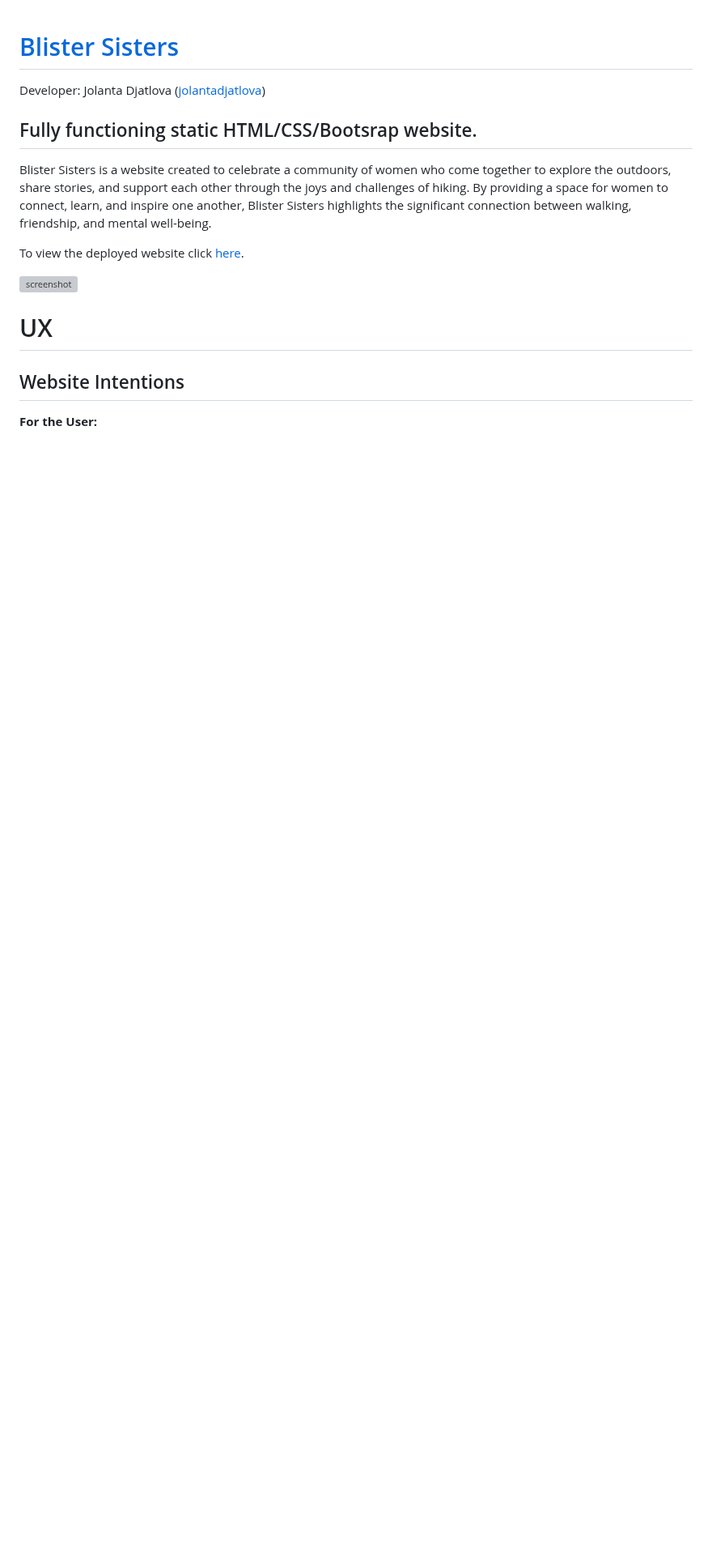
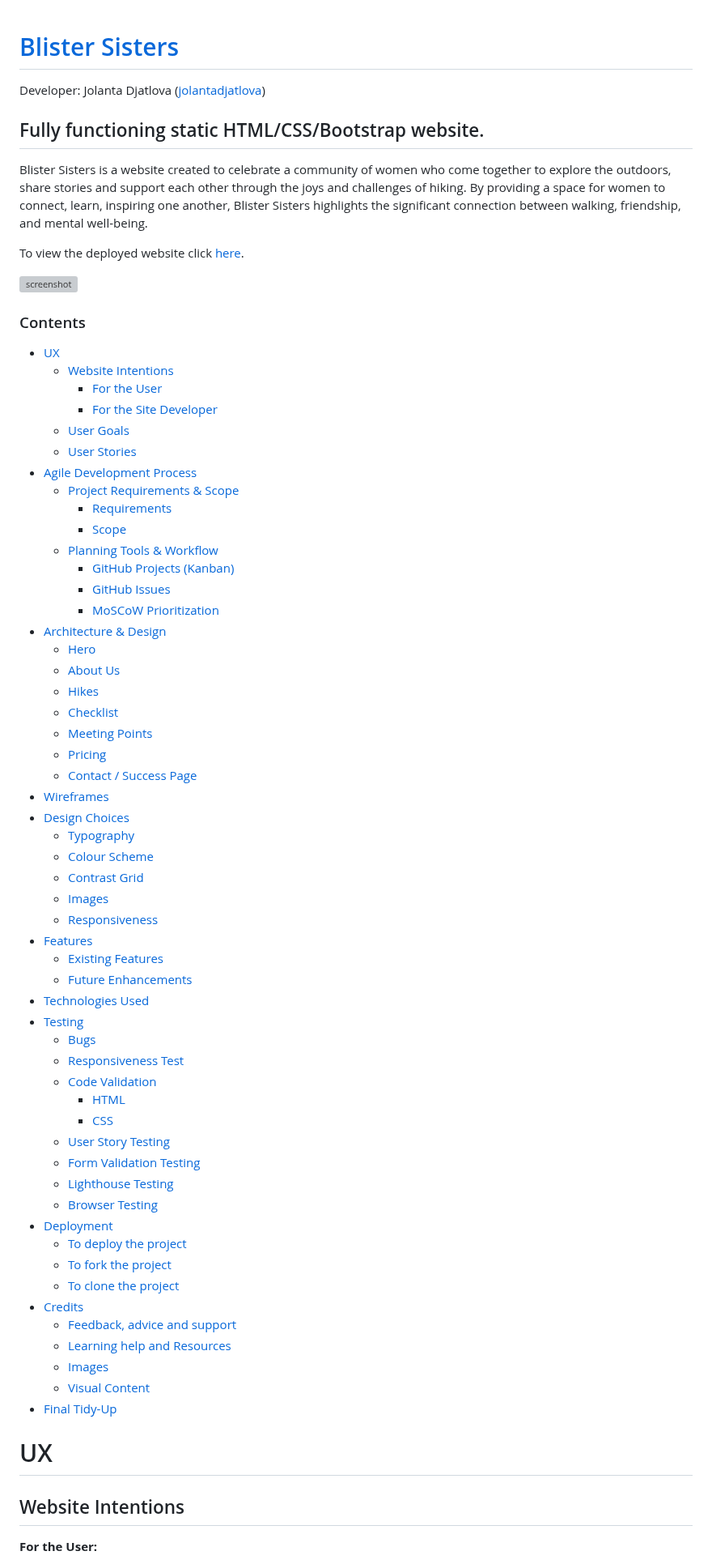
Before and after one commit to jolantadjatlova/blister-sisters, a Markdown page: README.md, the part around one of its changes. Shown at 81% size. Drawn GitHub-style; blank space fills up the shorter version; grey boxes are pictures that could not be loaded.

Commit message:
Improved Agile Development Process section, fixed grammar, and added contents table

```diff
--- a/README.md
+++ b/README.md
@@ -1,13 +1,69 @@
 # [Blister Sisters](https://jolantadjatlova.github.io/blister-sisters/)
 
 Developer: Jolanta Djatlova ([jolantadjatlova](https://github.com/jolantadjatlova))
-## Fully functioning static HTML/CSS/Bootsrap website.
+## Fully functioning static HTML/CSS/Bootstrap website.
 
-Blister Sisters is a website created to celebrate a community of women who come together to explore the outdoors, share stories, and support each other through the joys and challenges of hiking. By providing a space for women to connect, learn, and inspire one another, Blister Sisters highlights the significant connection between walking, friendship, and mental well-being.
+Blister Sisters is a website created to celebrate a community of women who come together to explore the outdoors, share stories and support each other through the joys and challenges of hiking. By providing a space for women to connect, learn, inspiring one another, Blister Sisters highlights the significant connection between walking, friendship, and mental well-being.
 
 To view the deployed website click [here](https://jolantadjatlova.github.io/blister-sisters/).
 
 ![screenshot](doc/blister-sisters-responsive-display.png)
+
+### Contents
+
+- [UX](#ux)
+  - [Website Intentions](#website-intentions)
+    - [For the User](#for-the-user)
+    - [For the Site Developer](#for-the-site-developer)
+  - [User Goals](#user-goals)
+  - [User Stories](#user-stories)
+- [Agile Development Process](#agile-development-process)
+  - [Project Requirements & Scope](#project-requirements--scope)
+    - [Requirements](#requirements)
+    - [Scope](#scope)
+  - [Planning Tools & Workflow](#planning-tools--workflow)
+    - [GitHub Projects (Kanban)](#github-projects-kanban)
+    - [GitHub Issues](#github-issues)
+    - [MoSCoW Prioritization](#moscow-prioritization)
+- [Architecture & Design](#architecture--design)
+  - [Hero](#hero)
+  - [About Us](#about-us)
+  - [Hikes](#hikes)
+  - [Checklist](#checklist)
+  - [Meeting Points](#meeting-points)
+  - [Pricing](#pricing)
+  - [Contact / Success Page](#contact--success-page)
+- [Wireframes](#wireframes)
+- [Design Choices](#design-choices)
+  - [Typography](#typography)
+  - [Colour Scheme](#colour-scheme)
+  - [Contrast Grid](#contrast-grid)
+  - [Images](#images)
+  - [Responsiveness](#responsiveness)
+- [Features](#features)
+  - [Existing Features](#existing-features)
+  - [Future Enhancements](#future-enhancements)
+- [Technologies Used](#technologies-used)
+- [Testing](#testing)
+  - [Bugs](#bugs)
+  - [Responsiveness Test](#responsiveness-test)
+  - [Code Validation](#code-validation)
+    - [HTML](#html)
+    - [CSS](#css)
+  - [User Story Testing](#user-story-testing)
+  - [Form Validation Testing](#form-validation-testing)
+  - [Lighthouse Testing](#lighthouse-testing)
+  - [Browser Testing](#browser-testing)
+- [Deployment](#deployment)
+  - [To deploy the project](#to-deploy-the-project)
+  - [To fork the project](#to-fork-the-project)
+  - [To clone the project](#to-clone-the-project)
+- [Credits](#credits)
+  - [Feedback, advice and support](#feedback-advice-and-support)
+  - [Learning help and Resources](#learning-help-and-resources)
+  - [Images](#images-1)
+  - [Visual Content](#visual-content)
+- [Final Tidy-Up](#final-tidy-up)
 
 # UX
 
```
Also changed, not shown: other parts of README.md (+126 -70 lines).
